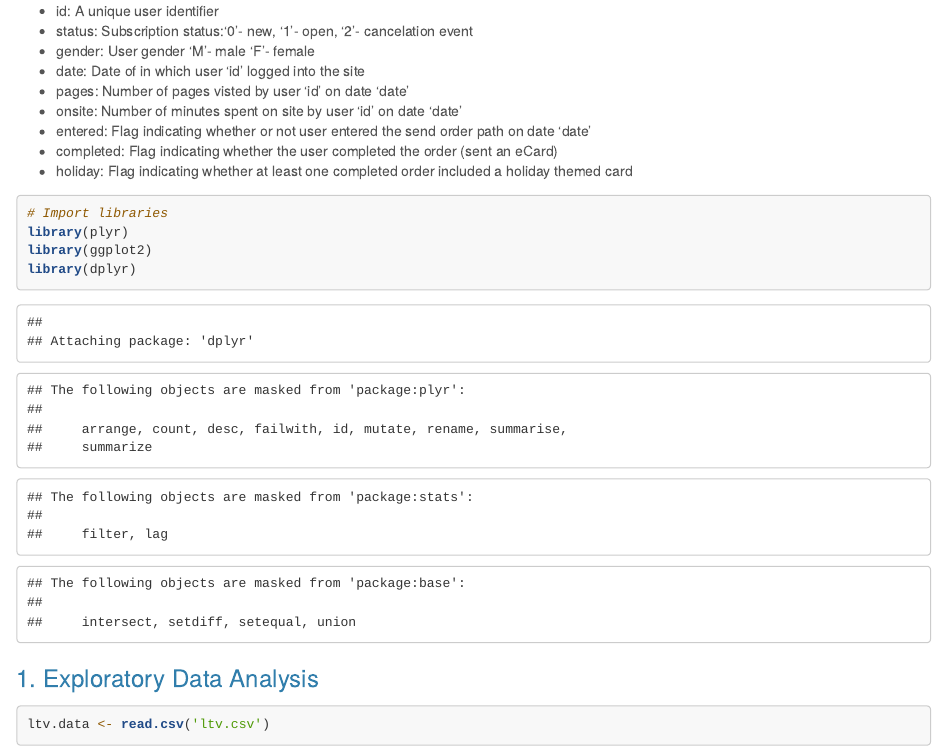
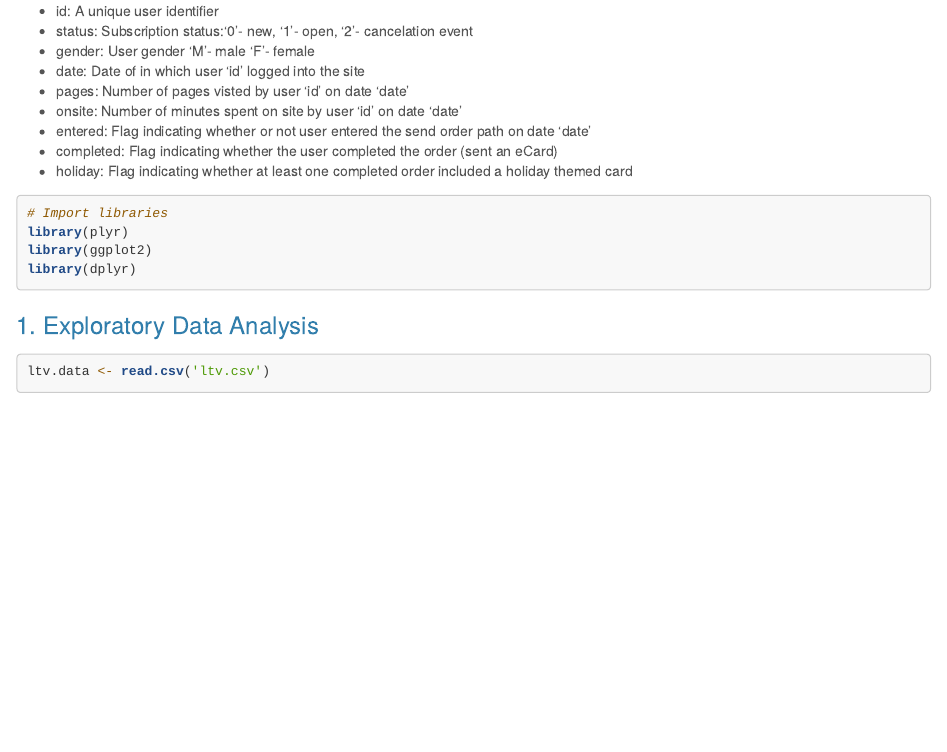
Before and after one commit to sanjay-rendu/data_mining_project, an R Markdown document (Final Project.Rmd): the page in a window 1100 px wide, from 390 px down. Rendered offline with R 4.5, knitr and Pandoc, with nearby package versions; some code elsewhere in the file could not run offline; long lines of code are wrapped.

Commit message:
Supress warnings

````diff
--- a/Final Project.Rmd
+++ b/Final Project.Rmd
@@ -26,7 +26,7 @@ output:
 - completed: Flag indicating whether the user completed the order (sent an eCard)
 - holiday: Flag indicating whether at least one completed order included a holiday themed card
 
-```{r}
+```{r, warning = FALSE, message=FALSE}
 # Import libraries
 library(plyr)
 library(ggplot2)
````
Also changed, not shown: Final-Project.html, Final Project.Rmd (2 more changed lines).
